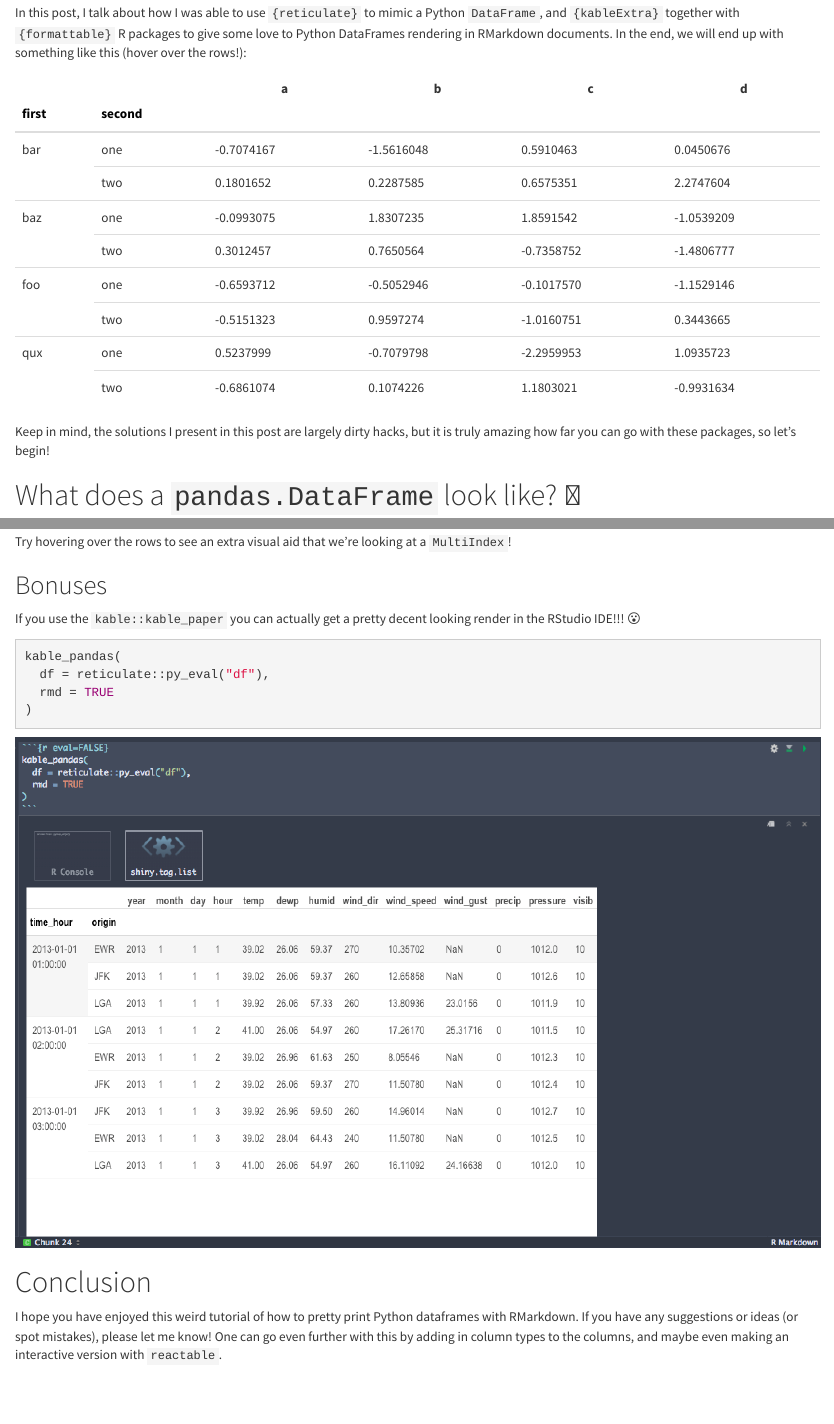
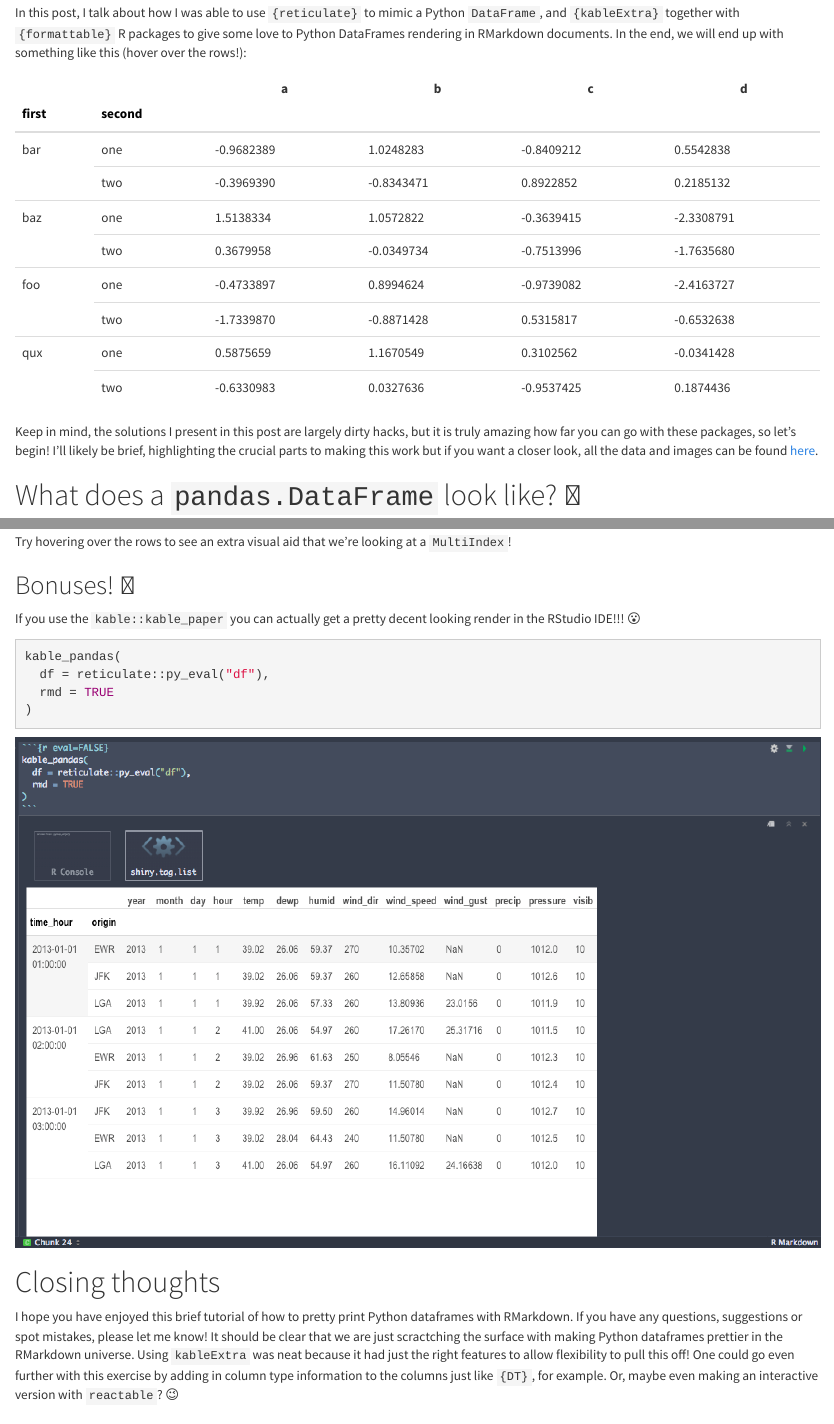
Before and after one commit to nischalshrestha/pandas-rmarkdown, an R Markdown document (pandas-rmarkdown.Rmd): the page in a window 1100 px wide, from 960 px down, and a second part further down, joined at a grey line. The pictures show the output file pandas-rmarkdown.html that the author committed with the source, opened offline; long lines of code are wrapped.

Commit message:
allow links in rpubs, more updates

````diff
--- a/pandas-rmarkdown.Rmd
+++ b/pandas-rmarkdown.Rmd
@@ -55,7 +57,7 @@ kable_pandas(
 )
 ```
 
-Keep in mind, the solutions I present in this post are largely dirty hacks, but it is truly amazing how far you can go with these packages, so let's begin!
+Keep in mind, the solutions I present in this post are largely dirty hacks, but it is truly amazing how far you can go with these packages, so let's begin! I'll likely be brief, highlighting the crucial parts to making this work but if you want a closer look, all the data and images can be found [here](https://github.com/nischalshrestha/pandas-rmarkdown).
 
 # What does a `pandas.DataFrame` look like? `r emo::ji("eyes")`
 
@@ -309,9 +311,9 @@ kable_pandas(
 </p>
 
 
-# Conclusion
+# Closing thoughts
 
-I hope you have enjoyed this weird tutorial of how to pretty print Python dataframes with RMarkdown. If you have any suggestions or ideas (or spot mistakes), please let me know! One can go even further with this by adding in column types to the columns, and maybe even making an interactive version with `reactable`.
+I hope you have enjoyed this brief tutorial of how to pretty print Python dataframes with RMarkdown. If you have any questions, suggestions or spot mistakes, please let me know! It should be clear that we are just scractching the surface with making Python dataframes prettier in the RMarkdown universe. Using `kableExtra` was neat because it had just the right features to allow flexibility to pull this off! One could go even further with this exercise by adding in column type information to the columns just like `{DT}`, for example. Or, maybe even making an interactive version with `reactable`? `r emo::ji("wink")`
 
 # References
 
````
Also changed, not shown: README.md, pandas-rmarkdown.html, pandas-rmarkdown.Rmd (6 more changed lines), 1 other file.
